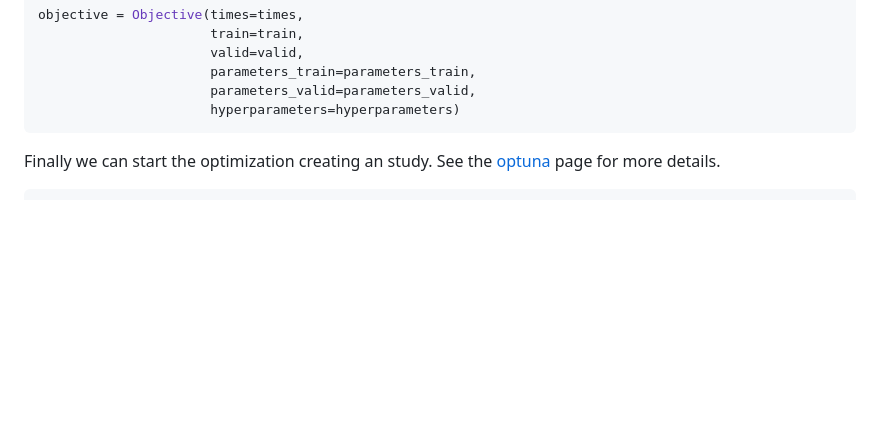
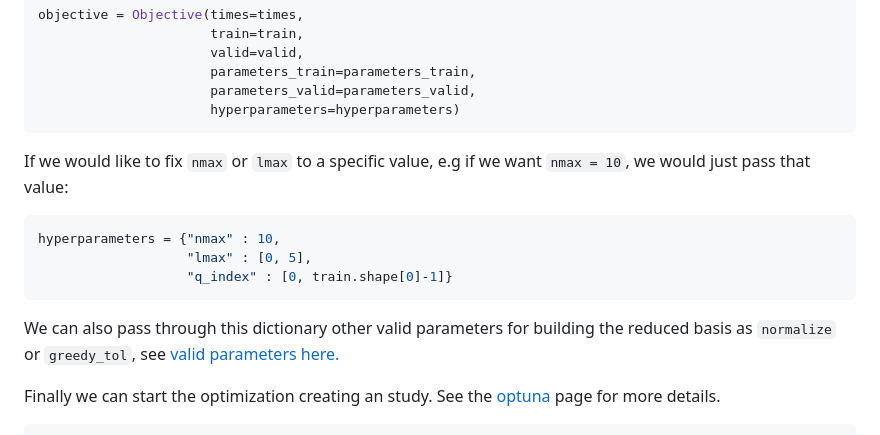
Before and after one commit to atuel96/hp-greedy-bayesian-optimization, a Markdown page: README.md, the part around the change. GitHub-like rendering; blank space fills up the shorter version.

Commit message:
Mention other parameters at README

````diff
--- a/README.md
+++ b/README.md
@@ -74,6 +74,17 @@ objective = Objective(times=times,
                       parameters_valid=parameters_valid,
                       hyperparameters=hyperparameters)
 ```
+
+If we would like to fix `nmax` or `lmax` to a specific value, e.g if we want `nmax = 10`, we would just pass that value:
+
+``` python
+hyperparameters = {"nmax" : 10,
+                   "lmax" : [0, 5],
+                   "q_index" : [0, train.shape[0]-1]}
+```
+
+We can also pass through this dictionary other valid parameters for building the reduced basis as `normalize` or `greedy_tol`, see [valid parameters here.](https://scikit-reducedmodel.readthedocs.io/en/latest/skreducedmodel.html#skreducedmodel.reducedbasis.ReducedBasis)
+
 
 Finally we can start the optimization creating an study. See the [optuna](https://optuna.org/) page for more details.
 
````
